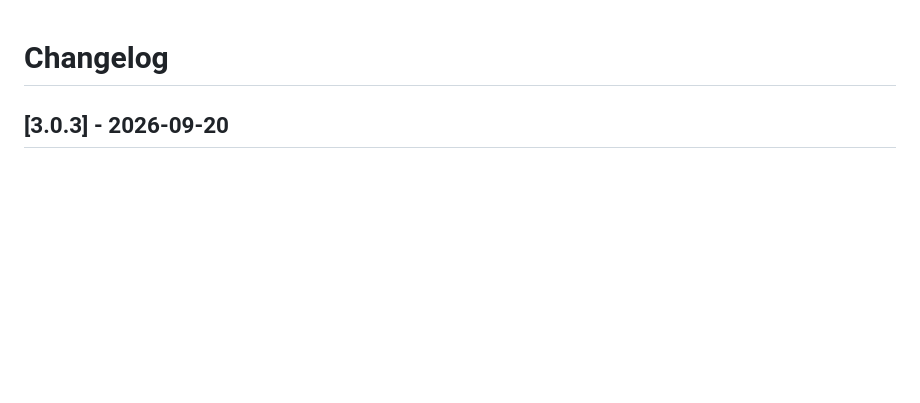
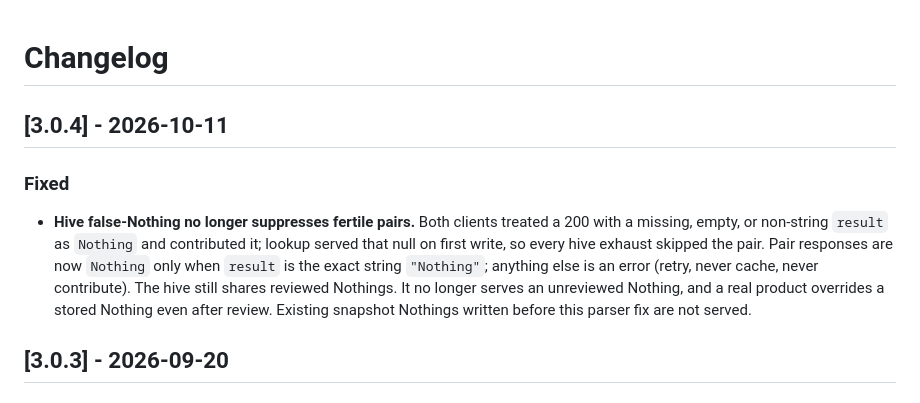
Before and after one commit to hacker6284/infinite-craft-cli, a Markdown page: CHANGELOG.md, the part around the change. Rendered like a GitHub page; blank space fills up the shorter version.

Commit message:
release: v3.0.4 — hive no longer serves an unreviewed Nothing

```diff
--- a/CHANGELOG.md
+++ b/CHANGELOG.md
@@ -1,4 +1,17 @@
 # Changelog
+
+## [3.0.4] - 2026-10-11
+
+### Fixed
+- **Hive false-Nothing no longer suppresses fertile pairs.** Both clients
+  treated a 200 with a missing, empty, or non-string `result` as
+  `Nothing` and contributed it; lookup served that null on first write,
+  so every hive exhaust skipped the pair. Pair responses are now
+  `Nothing` only when `result` is the exact string `"Nothing"`; anything
+  else is an error (retry, never cache, never contribute). The hive still
+  shares reviewed Nothings. It no longer serves an unreviewed Nothing, and
+  a real product overrides a stored Nothing even after review. Existing
+  snapshot Nothings written before this parser fix are not served.
 
 ## [3.0.3] - 2026-09-20
 
```
